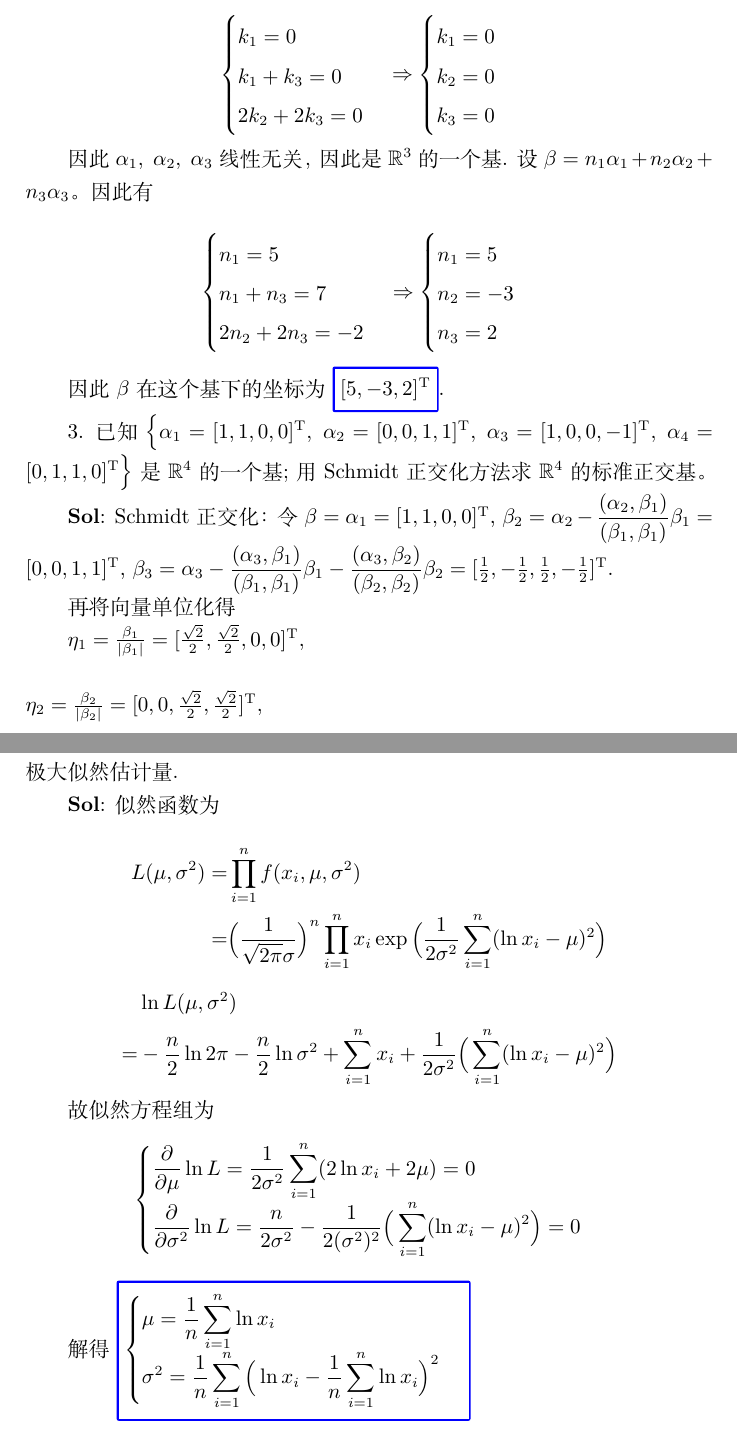
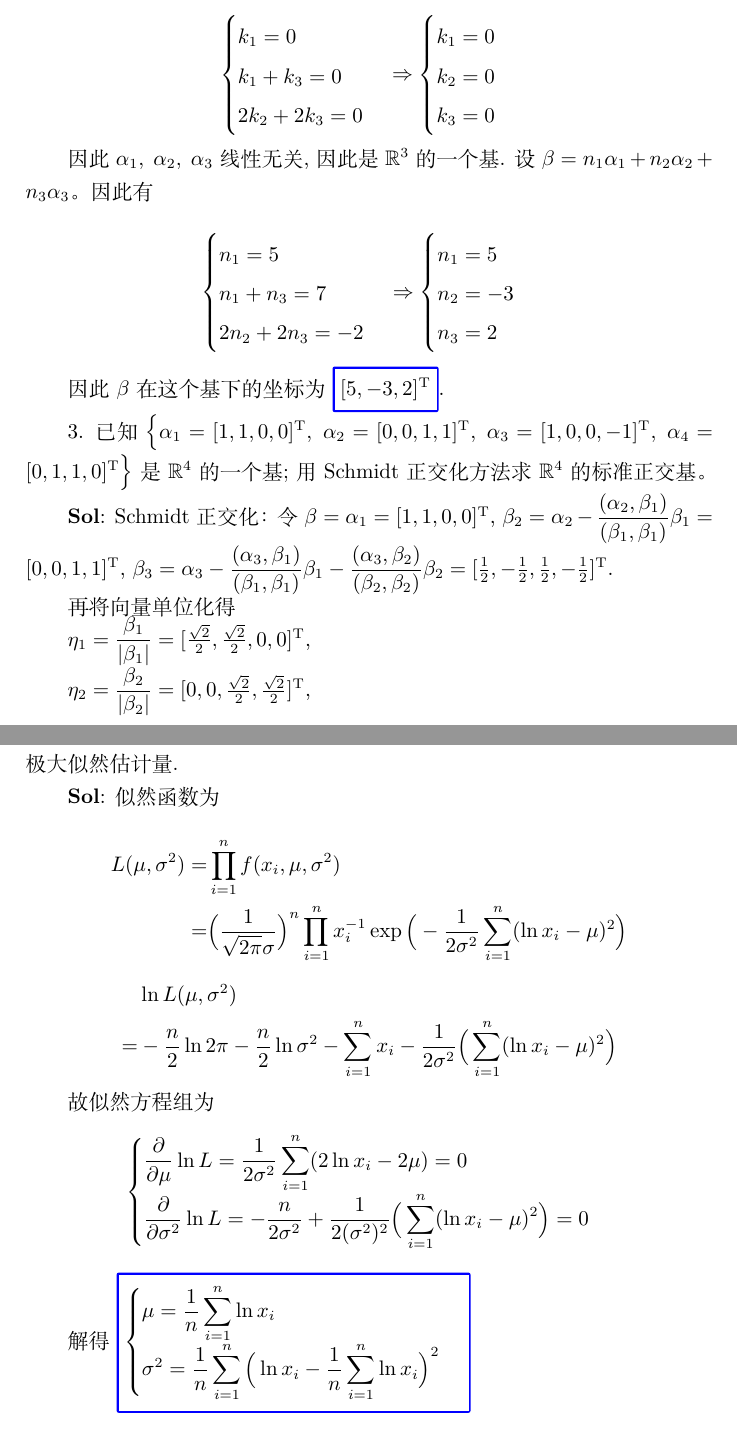
Before and after one commit to Lu0Key/Engineerin-Mathematics, a LaTeX document (main.tex, which reads homework/H01.tex, homework/H05.tex): two parts of pages 1 and 11 of 32, joined at a grey line, cut so that both start at the same text. Compiled offline with XeLaTeX.

Commit message:
修改第20题答案

```diff
--- a/homework/H01.tex
+++ b/homework/H01.tex
@@ -29,7 +29,7 @@ k_1+k_3=0\\
 \end{cases}
 $$
 
-因此 $\alpha_1,\;\alpha_2,\;\alpha_3$ 线性无关，因此是 $\mathbb{R}^3$ 的一个基. 设 $\beta=n_1\alpha_1+n_2\alpha_2+n_3\alpha_3$。因此有
+因此 $\alpha_1,\;\alpha_2,\;\alpha_3$ 线性无关, 因此是 $\mathbb{R}^3$ 的一个基. 设 $\beta=n_1\alpha_1+n_2\alpha_2+n_3\alpha_3$。因此有
 
 $$
 \begin{cases}
@@ -55,10 +55,10 @@ $$
 
 
 再将向量单位化得 \par
-$\eta_1=\frac{\beta_1}{|\beta_1|}=[\frac{\sqrt{2}}{2},\frac{\sqrt{2}}{2},0,0]^\text{T},\;\\\\
-\eta_2=\frac{\beta_2}{|\beta_2|}=[0,0,\frac{\sqrt{2}}{2},\frac{\sqrt{2}}{2}]^\text{T},\;\\\\
-\eta_3=\frac{\beta_3}{|\beta_3|}=[\frac{1}{2},-\frac{1}{2},\frac{1}{2},-\frac{1}{2}]^\text{T},\;\\\\
-\eta_4=\frac{\beta_4}{|\beta_4|}=[-\frac{1}{2},\frac{1}{2},\frac{1}{2},-\frac{1}{2}]^\text{T}$.\par
+$\eta_1=\dfrac{\beta_1}{|\beta_1|}=[\frac{\sqrt{2}}{2},\frac{\sqrt{2}}{2},0,0]^\text{T}$,\par
+$\eta_2=\dfrac{\beta_2}{|\beta_2|}=[0,0,\frac{\sqrt{2}}{2},\frac{\sqrt{2}}{2}]^\text{T}$,\par
+$\eta_3=\dfrac{\beta_3}{|\beta_3|}=[\frac{1}{2},-\frac{1}{2},\frac{1}{2},-\frac{1}{2}]^\text{T}$,\par
+$\eta_4=\dfrac{\beta_4}{|\beta_4|}=[-\frac{1}{2},\frac{1}{2},\frac{1}{2},-\frac{1}{2}]^\text{T}$.\par
 
 至此我们得到了所求的 $\mathbb{R}^4$ 的标准正交基.
 
--- a/homework/H05.tex
+++ b/homework/H05.tex
@@ -157,15 +157,15 @@ $$
     L(\mu,\sigma^2)
 =&\prod_{i=1}^nf(x_i,\mu,\sigma^2)\\
 =&\Big(\dfrac{1}{\sqrt{2\pi}\sigma}\Big)^n
-\prod_{i=1}^nx_i
-\exp \Big(\dfrac{1}{2\sigma^2}\sum_{i=1}^n(\ln x_i-\mu)^2\Big)
+\prod_{i=1}^nx_i^{-1}
+\exp \Big(-\dfrac{1}{2\sigma^2}\sum_{i=1}^n(\ln x_i-\mu)^2\Big)
 \end{aligned}
 $$
 
 $$
 \begin{aligned}
     &\ln L(\mu,\sigma^2)\\
-    =&-\dfrac{n}{2}\ln2\pi-\dfrac{n}{2}\ln\sigma^2+\sum_{i=1}^nx_i+\dfrac{1}{2\sigma^2}\Big(\sum_{i=1}^n(\ln x_i-\mu)^2\Big)
+    =&-\dfrac{n}{2}\ln2\pi-\dfrac{n}{2}\ln\sigma^2-\sum_{i=1}^nx_i-\dfrac{1}{2\sigma^2}\Big(\sum_{i=1}^n(\ln x_i-\mu)^2\Big)
 \end{aligned}
 $$
 
@@ -173,9 +173,9 @@ $$
 $$
 \begin{cases}
 \displaystyle
-    \dfrac{\partial}{\partial \mu }\ln L=\dfrac{1}{2\sigma^2}\sum_{i=1}^n(2\ln x_i+2\mu)=0\\
+    \dfrac{\partial}{\partial \mu }\ln L=\dfrac{1}{2\sigma^2}\sum_{i=1}^n(2\ln x_i-2\mu)=0\\
 \displaystyle
-    \dfrac{\partial}{\partial \sigma^2}\ln L=\dfrac{n}{2\sigma^2}-\dfrac{1}{2(\sigma^2)^2}\Big(\sum_{i=1}^n(\ln x_i-\mu)^2\Big)=0
+    \dfrac{\partial}{\partial \sigma^2}\ln L=-\dfrac{n}{2\sigma^2}+\dfrac{1}{2(\sigma^2)^2}\Big(\sum_{i=1}^n(\ln x_i-\mu)^2\Big)=0
 \end{cases}
 $$
 
```
Also changed, not shown: README.md, main.pdf, homework/H01.tex (4 more changed lines).
